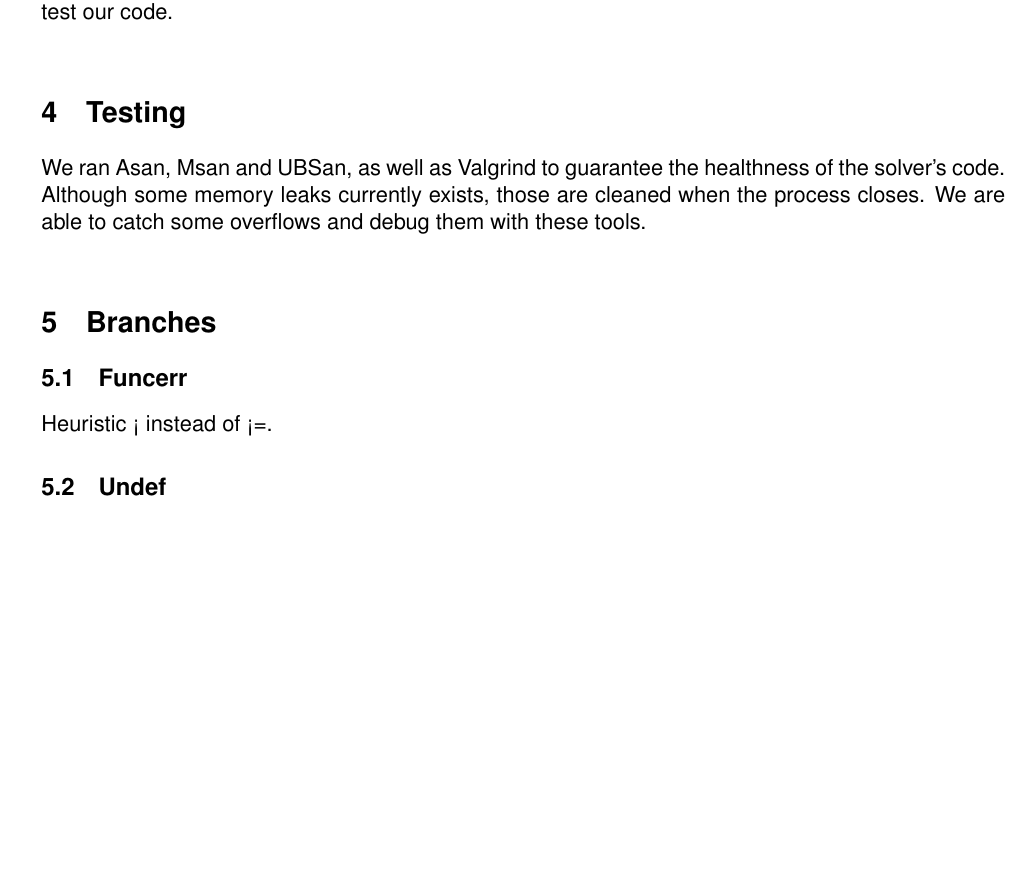
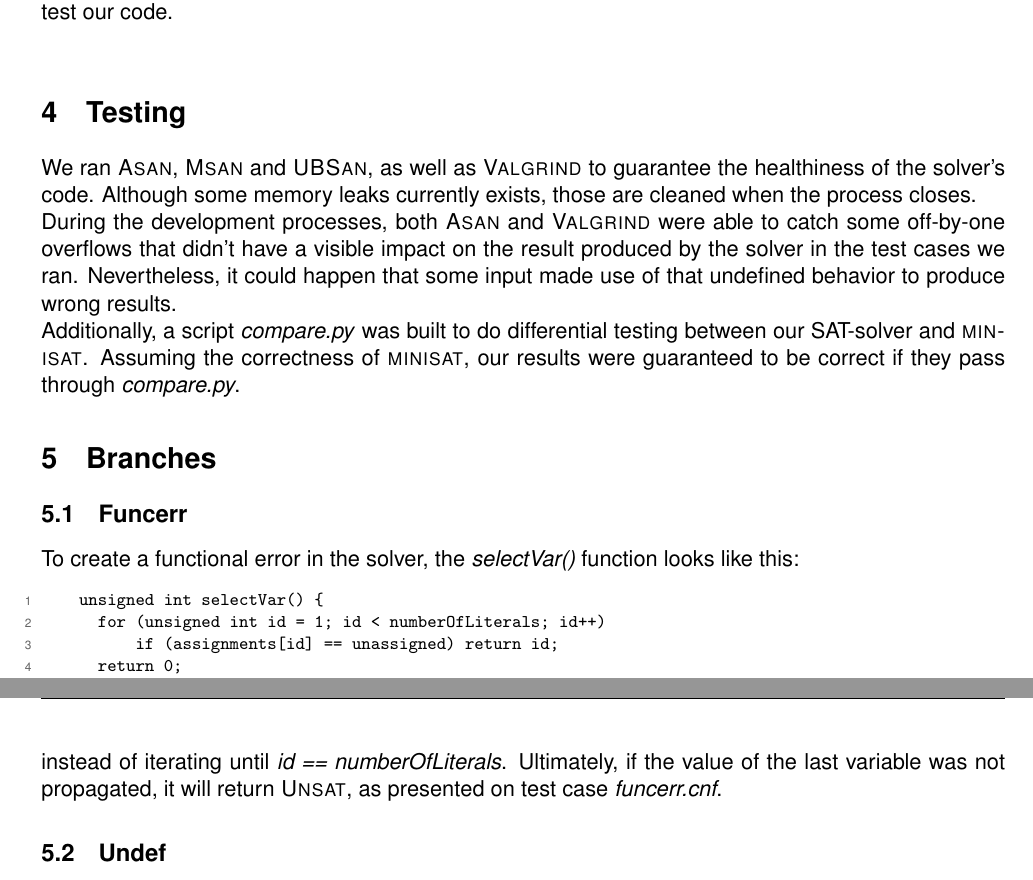
Before and after one commit to edujanicas/sat-solver, a LaTeX document (main.tex): part of page 4 of 4 before the commit and two parts of pages 4 and 5 of 5 after it, the two joined at a grey line, cut so that both start at the same text, the shorter picture padded with empty space. Compiled offline with pdfLaTeX.

Commit message:
Changes to the report

```diff
--- a/main.tex
+++ b/main.tex
@@ -88,11 +88,21 @@
     Implementing in the C programming language also caused more time to be spent implementing data structures and solving memory issues. In the following section we present the methods we used to test our code. \\
 
     \section{Testing}
-    We ran Asan, Msan and UBSan, as well as Valgrind to guarantee the healthness of the solver's code. Although some memory leaks currently exists, those are cleaned when the process closes. We are able to catch some overflows and debug them with these tools. \\
+    We ran \textsc{Asan}, \textsc{Msan} and \textsc{UBSan}, as well as \textsc{Valgrind} to guarantee the healthiness of the solver's code. Although some memory leaks currently exists, those are cleaned when the process closes. \\
+    During the development processes, both \textsc{Asan} and \textsc{Valgrind} were able to catch some off-by-one overflows that didn't have a visible impact on the result produced by the solver in the test cases we ran. Nevertheless, it could happen that some input made use of that undefined behavior to produce wrong results. \\
+    Additionally, a script \textit{compare.py} was built to do differential testing between our SAT-solver and \textsc{minisat}. Assuming the correctness of \textsc{minisat}, our results were guaranteed to be correct if they pass through \textit{compare.py}.
 
     \section{Branches}
     \subsection{Funcerr}
-    Heuristic < instead of <=.
+    To create a functional error in the solver, the \textit{selectVar()} function looks like this:
+    \begin{lstlisting}
+    unsigned int selectVar() {
+      for (unsigned int id = 1; id < numberOfLiterals; id++)
+          if (assignments[id] == unassigned) return id;
+      return 0;
+  	}
+ 	\end{lstlisting}
+instead of iterating until \textit{id == numberOfLiterals}. Ultimately, if the value of the last variable was not propagated, it will return \textsc{Unsat}, as presented on test case \textit{funcerr.cnf}.
     \subsection{Undef}
     use after free?
 
```
